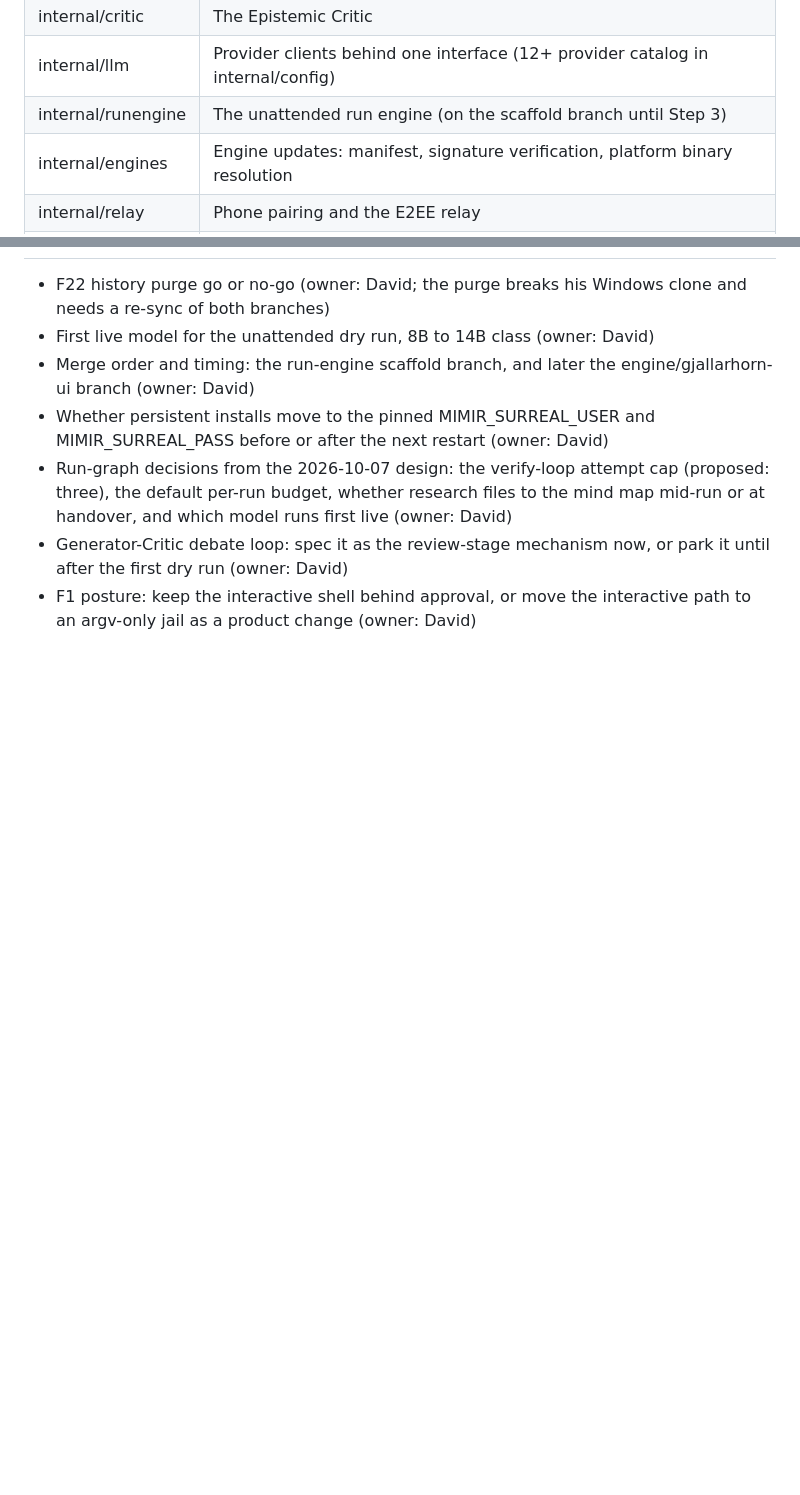
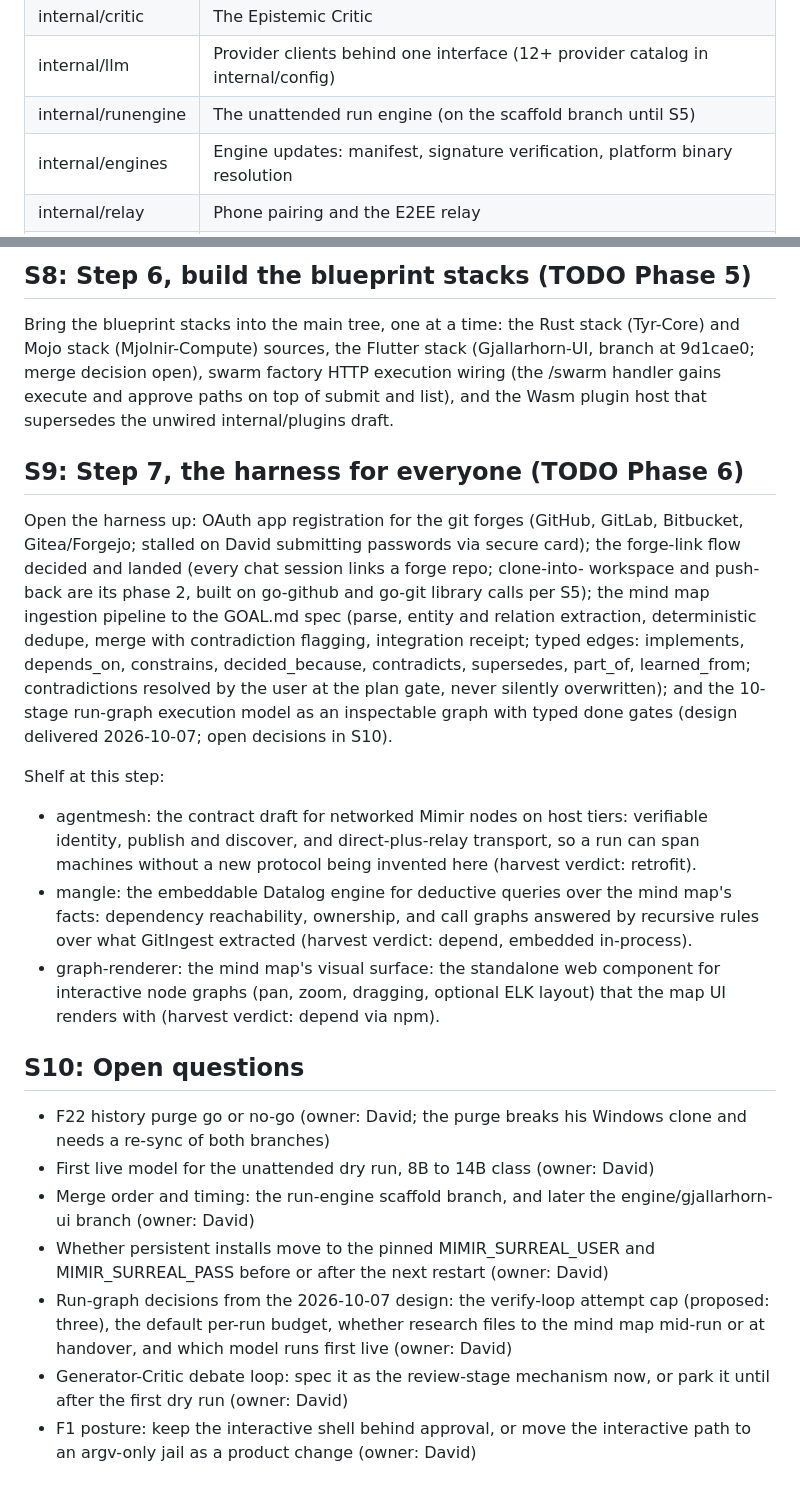
Before and after one commit to David2024patton/Mimir, a Markdown page: PLAN.md, 2 parts joined by grey strips. Rendered like a GitHub page; blank space fills up the shorter version.

```diff
--- a/PLAN.md
+++ b/PLAN.md
@@ -39,7 +44,7 @@ The grid: the Go control plane on main, one module per grid slot.
 | internal/cortex | Memory: file store and SurrealDB store |
 | internal/critic | The Epistemic Critic |
 | internal/llm | Provider clients behind one interface (12+ provider catalog in internal/config) |
-| internal/runengine | The unattended run engine (on the scaffold branch until Step 3) |
+| internal/runengine | The unattended run engine (on the scaffold branch until S5) |
 | internal/engines | Engine updates: manifest, signature verification, platform binary resolution |
 | internal/relay | Phone pairing and the E2EE relay |
 | internal/server | HTTP server, auth, web UI on :8420 |
@@ -86,3 +135,42 @@ engines/bin under LICENSE-ENGINES.md.
+## S8: Step 6, build the blueprint stacks (TODO Phase 5)
+Bring the blueprint stacks into the main tree, one at a time: the
+Rust stack (Tyr-Core) and Mojo stack (Mjolnir-Compute) sources, the
+Flutter stack (Gjallarhorn-UI, branch at 9d1cae0; merge decision
+open), swarm factory HTTP execution wiring (the /swarm handler gains
+execute and approve paths on top of submit and list), and the Wasm
+plugin host that supersedes the unwired internal/plugins draft.
+
+## S9: Step 7, the harness for everyone (TODO Phase 6)
+Open the harness up: OAuth app registration for the git forges
+(GitHub, GitLab, Bitbucket, Gitea/Forgejo; stalled on David
+submitting passwords via secure card); the forge-link flow decided
+and landed (every chat session links a forge repo; clone-into-
+workspace and push-back are its phase 2, built on go-github and
+go-git library calls per S5); the mind map ingestion pipeline to
+the GOAL.md spec (parse, entity and relation extraction,
+deterministic dedupe, merge with contradiction flagging,
+integration receipt; typed edges: implements, depends_on,
+constrains, decided_because, contradicts, supersedes, part_of,
+learned_from; contradictions resolved by the user at the plan gate,
+never silently overwritten); and the 10-stage run-graph execution
+model as an inspectable graph with typed done gates (design
+delivered 2026-10-07; open decisions in S10).
+
+Shelf at this step:
+- agentmesh: the contract draft for networked Mimir nodes on host
+  tiers: verifiable identity, publish and discover, and
+  direct-plus-relay transport, so a run can span machines without a
+  new protocol being invented here (harvest verdict: retrofit).
+- mangle: the embeddable Datalog engine for deductive queries over
+  the mind map's facts: dependency reachability, ownership, and call
+  graphs answered by recursive rules over what GitIngest extracted
+  (harvest verdict: depend, embedded in-process).
+- graph-renderer: the mind map's visual surface: the standalone web
+  component for interactive node graphs (pan, zoom, dragging,
+  optional ELK layout) that the map UI renders with (harvest
+  verdict: depend via npm).
+
+## S10: Open questions
 - F22 history purge go or no-go (owner: David; the purge breaks his
   Windows clone and needs a re-sync of both branches)
 - First live model for the unattended dry run, 8B to 14B class
```
Also changed, not shown: other parts of PLAN.md (+84 -35 lines).
